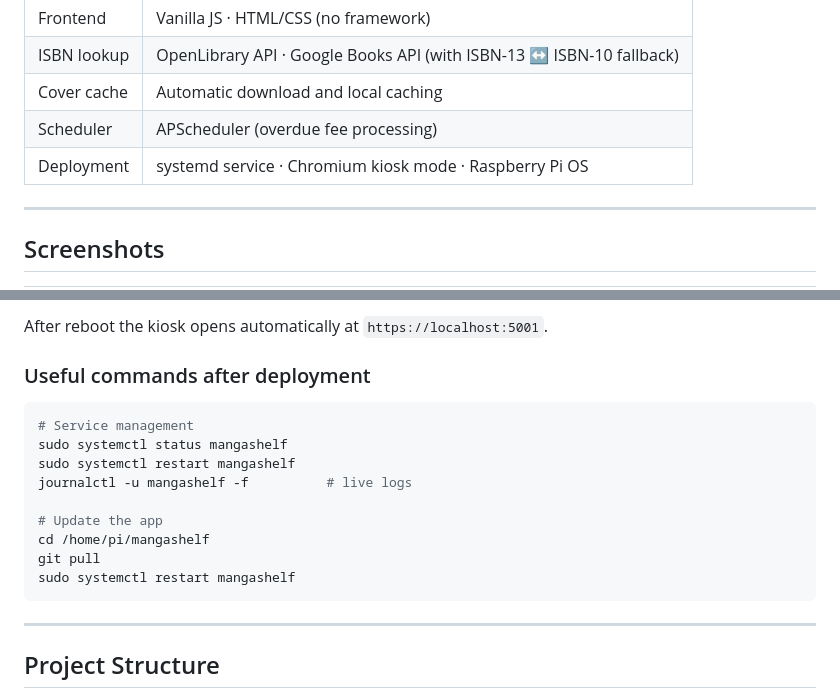
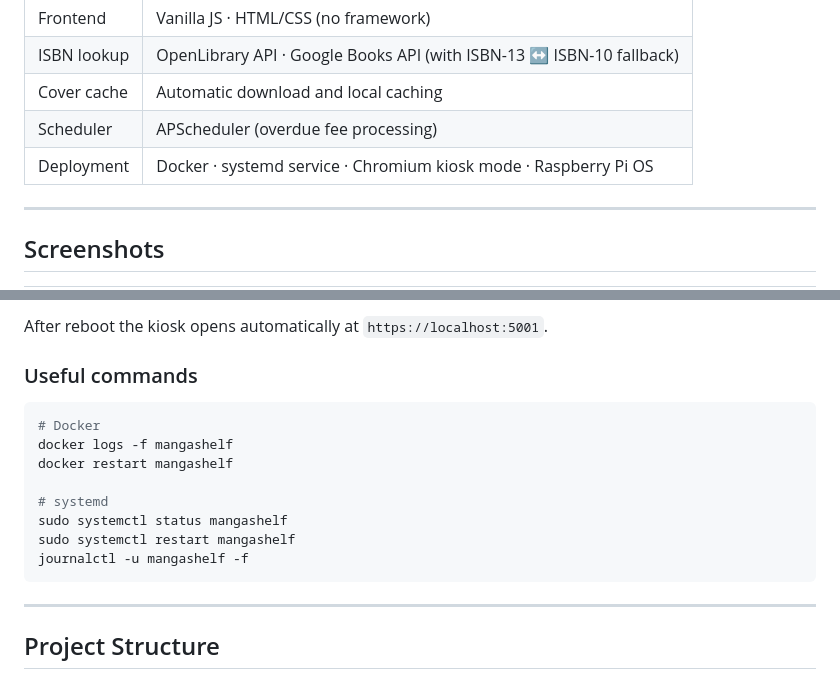
Before and after one commit to 01msmr/mangashelf, a Markdown page: README.md, 2 parts joined by grey strips. GitHub-like rendering.

````diff
--- a/README.md
+++ b/README.md
@@ -36,7 +36,7 @@ A self-hosted manga/book lending kiosk built for a Raspberry Pi touchscreen.
 | ISBN lookup | OpenLibrary API · Google Books API (with ISBN-13 ↔ ISBN-10 fallback) |
 | Cover cache | Automatic download and local caching |
 | Scheduler | APScheduler (overdue fee processing) |
-| Deployment | systemd service · Chromium kiosk mode · Raspberry Pi OS |
+| Deployment | Docker · systemd service · Chromium kiosk mode · Raspberry Pi OS |
 
 ---
 
@@ -248,18 +291,17 @@ The installer:
 
 After reboot the kiosk opens automatically at `https://localhost:5001`.
 
-### Useful commands after deployment
+### Useful commands
 
 ```bash
-# Service management
+# Docker
+docker logs -f mangashelf
+docker restart mangashelf
+
+# systemd
 sudo systemctl status mangashelf
 sudo systemctl restart mangashelf
-journalctl -u mangashelf -f          # live logs
-
-# Update the app
-cd /home/pi/mangashelf
-git pull
-sudo systemctl restart mangashelf
+journalctl -u mangashelf -f
 ```
 
 ---
````
Also changed, not shown: other parts of README.md (+53 -10 lines).
